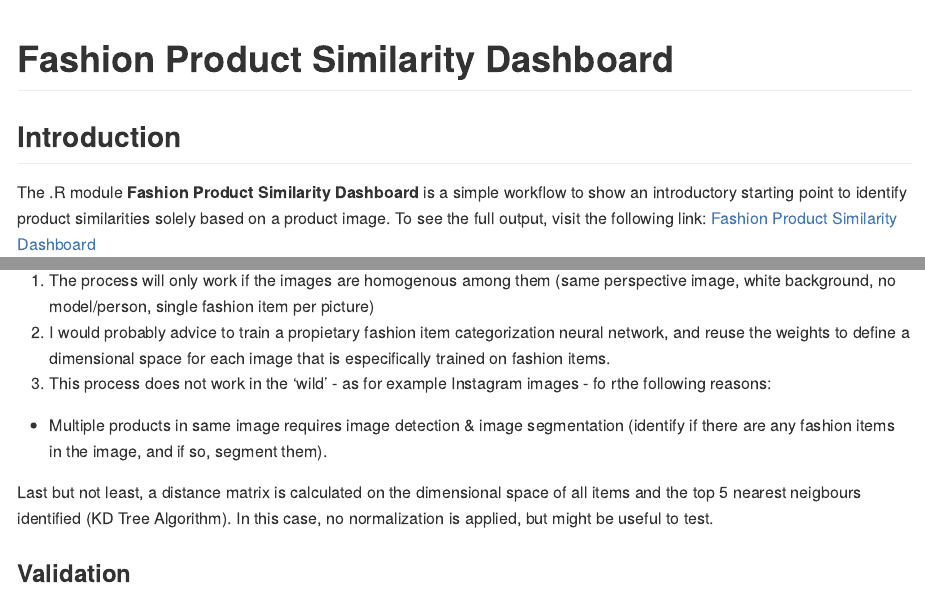
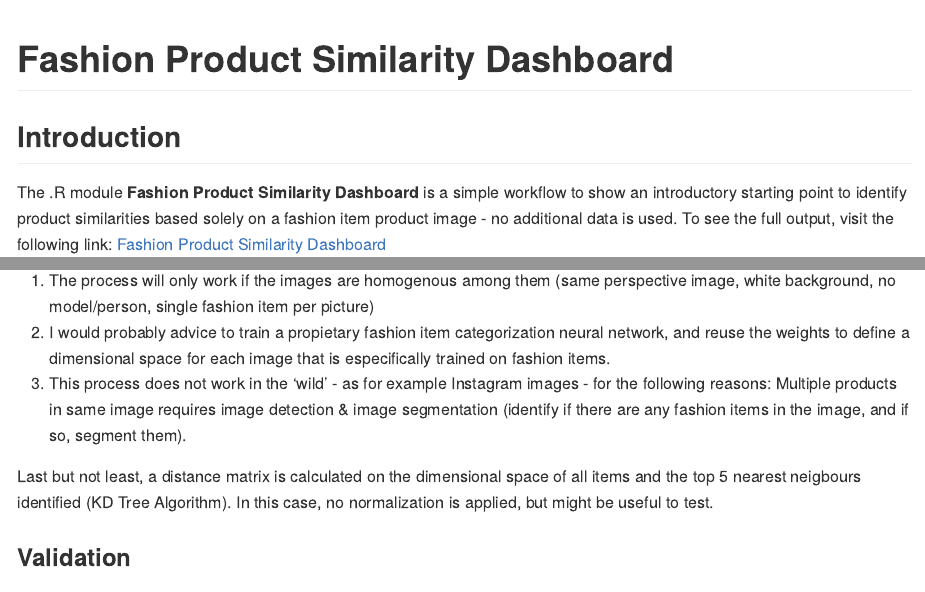
Before and after one commit to matbmeijer/fashion_product_similarity_dashboard, an R Markdown document (README.Rmd): the page in a window 1100 px wide, from its top, and a second part further down, joined at a grey line. The pictures show the output file README.md that the author committed with the source, drawn offline in the style of GitHub.

Commit message:
Updated ReadMe

```diff
--- a/README.Rmd
+++ b/README.Rmd
@@ -12,7 +12,7 @@ knitr::opts_chunk$set(
 
 
 ## Introduction
-The .R module **Fashion Product Similarity Dashboard** is a simple workflow to show an introductory starting point to identify product similarities solely based on a product image. To see the full output, visit the following link:
+The .R module **Fashion Product Similarity Dashboard** is a simple workflow to show an introductory starting point to identify product similarities based solely on a fashion item product image - no additional data is used. To see the full output, visit the following link:
 [Fashion Product Similarity Dashboard](https://matbmeijer.github.io/fashion_product_similarity_dashboard/)
 ![Dashboard example](ressources/dashboard_example.png)
 
@@ -44,8 +44,7 @@ The process has many advantages, as it requires no model training. In general te
 
 1. The process will only work if the images are homogenous among them (same perspective image, white background, no model/person, single fashion item per picture)
 2. I would probably advice to train a propietary fashion item categorization neural network, and reuse the weights to define a dimensional space for each image that is especifically trained on fashion items.
-3. This process does not work in the 'wild' - as for example Instagram images - fo rthe following reasons:
-- Multiple products in same image requires image detection & image segmentation (identify if there are any fashion items in the image, and if so, segment them).
+3. This process does not work in the 'wild' - as for example Instagram images - for the following reasons: Multiple products in same image requires image detection & image segmentation (identify if there are any fashion items in the image, and if so, segment them).
 
 Last but not least, a distance matrix is calculated on the dimensional space of all items and the top 5 nearest neigbours identified (KD Tree Algorithm). In this case, no normalization is applied, but might be useful to test.
 
```
Also changed, not shown: LICENSE.html (added), LICENSE.md (added), README.md, 1 other file.
